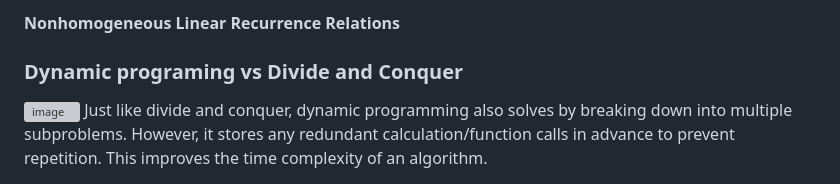
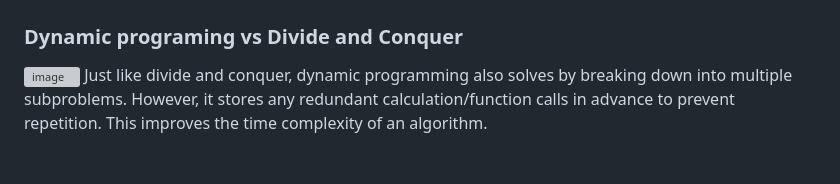
Before and after one commit to juho-creator/CS-Courses, a Markdown page: Notes/algorithm.md, the part around one of its changes. GitHub-like rendering; grey boxes are pictures that could not be loaded.

```diff
--- a/Notes/algorithm.md
+++ b/Notes/algorithm.md
@@ -57,5 +62,4 @@ Notes on CS lectures
 
-**Nonhomogeneous Linear Recurrence Relations**
 </br></br>
 
 
```
Also changed, not shown: other parts of Notes/algorithm.md (+7 -1 lines).
